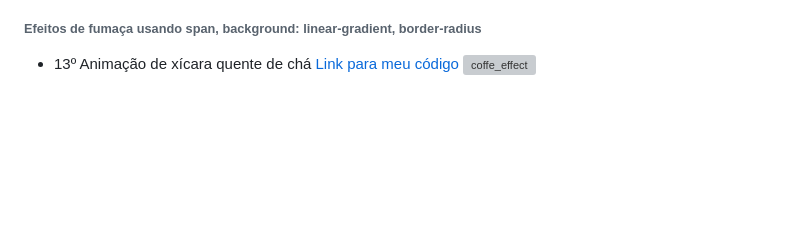
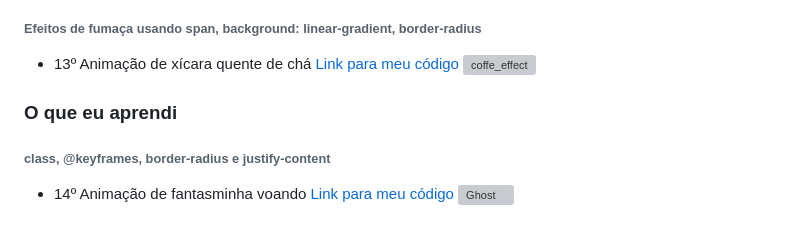
Before and after one commit to WendelFranklyn/30Days_CSS, a Markdown page: README.md, the part around the change. Rendered like a GitHub page; blank space fills up the shorter version; grey boxes are pictures that could not be loaded.

Commit message:
Update README.md
Floating Ghost

```diff
--- a/README.md
+++ b/README.md
@@ -72,3 +72,8 @@ Site usado para puxar as informações https://openweathermap.org/<span>
 ###### Efeitos de fumaça usando span, background: linear-gradient, border-radius<span>
 * 13º Animação de xícara quente de chá <a href="https://github.com/WendelFranklyn/30Days_CSS/tree/main/Animated_Hot_Cup_of_Tea">Link para meu código</a>
 ![coffe_effect](https://github.com/WendelFranklyn/30Days_CSS/assets/69936829/74c84f8e-052d-4611-9f9b-8cd609f0e108)
+
+### O que eu aprendi
+###### class, @keyframes, border-radius e justify-content<span>
+* 14º Animação de fantasminha voando <a href="https://github.com/WendelFranklyn/30Days_CSS/tree/main/Floating%20Ghost">Link para meu código</a>
+![Ghost](https://github.com/WendelFranklyn/30Days_CSS/assets/69936829/17a9407d-0964-4222-891d-4c84e8266f2b)
```
